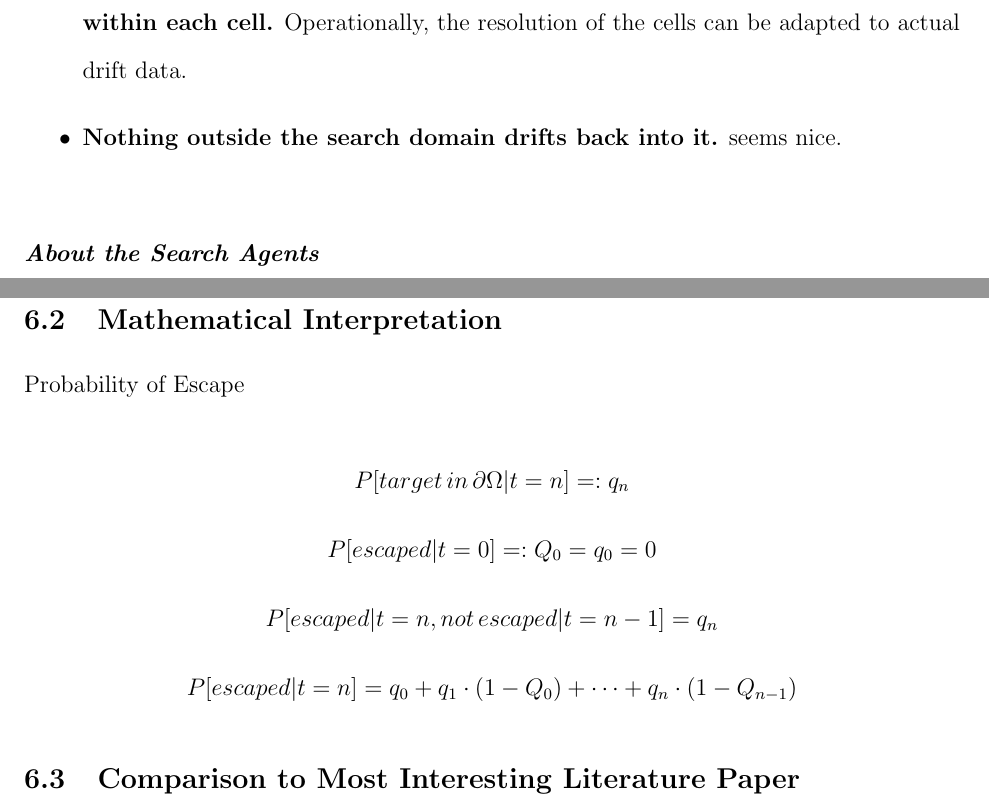
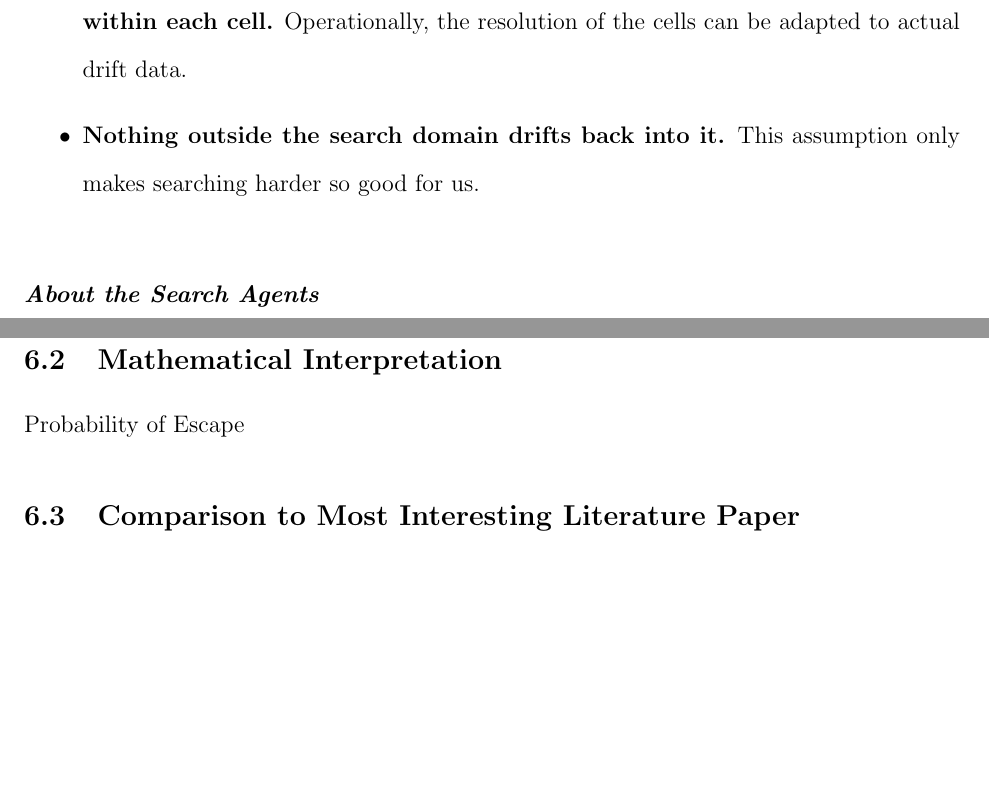
Before and after one commit to AnnaPeng/COMAP-MCM-41747, a LaTeX document (SpannMCMtemplate.tex): two parts of pages 5 and 7 of 9, joined at a grey line, cut so that both start at the same text, the shorter picture padded with empty space. Compiled offline with pdfLaTeX.

Commit message:
new commit

```diff
--- a/SpannMCMtemplate.tex
+++ b/SpannMCMtemplate.tex
@@ -236,7 +236,7 @@ the last known state of the lost aircraft for an interval of 15 minutes to 1 hou
 \textit{\textbf{About Debris Drifting}}
 \begin{itemize}
 \item \textbf{The local drift direction and speed can be accurately modeled as constant within each cell.} Operationally, the resolution of the cells can be adapted to actual drift data.
-\item \textbf{Nothing outside the search domain drifts back into it.} seems nice.
+\item \textbf{Nothing outside the search domain drifts back into it.} This assumption only makes searching harder so good for us.
 \end{itemize}
 
 \ \\
@@ -322,10 +322,6 @@ In real life the only success criterion is whether we can find the target and ho
 
 Probability of Escape
 
-\[P[target\,in\,\partial\Omega|t=n]=:q_n\]
-\[P[escaped|t=0]=:Q_0=q_0=0\]
-\[P[escaped|t=n, not\,escaped|t=n-1]=q_n\]
-\[P[escaped|t=n]=q_0+q_1\cdot(1-Q_0)+\cdots+q_n\cdot(1-Q_{n-1})\]
 
 \subsection{Comparison to Most Interesting Literature Paper}\label{subsec:hess}
 
```
Also changed, not shown: simulation/Airbus 380_CrashRadius.png (renamed from simulation/Airbus 380_CrashDistance.png), simulation/B737-900ER_CrashDistance.png (deleted), simulation/B737-900ER_NoSearchDistribution.png (deleted), simulation/B737-900ER_NoSearchEscape.png (deleted), simulation/B737-900ER_PriorDistribution.png (deleted), simulation/G280_CrashRadius.png (renamed from simulation/G280_CrashDistance.png), simulation/archive/B737-900ER_CrashRadius.png (added), simulation/archive/B737-900ER_NoSearchDistribution.png (added), simulation/archive/B737-900ER_NoSearchEscape.png (added), simulation/archive/B737-900ER_PriorDistribution.png (added), SpannMCMtemplate.tex (2 more changed lines), 5 other files.
